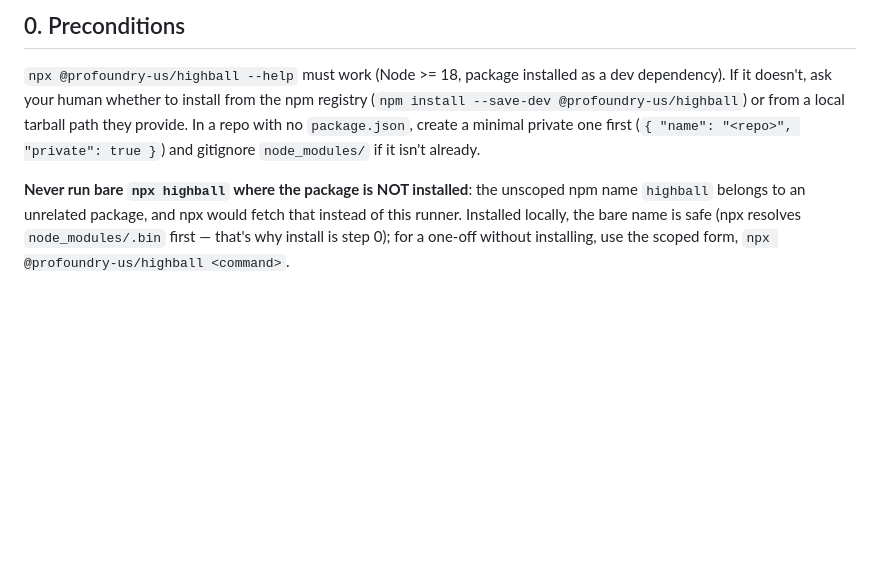
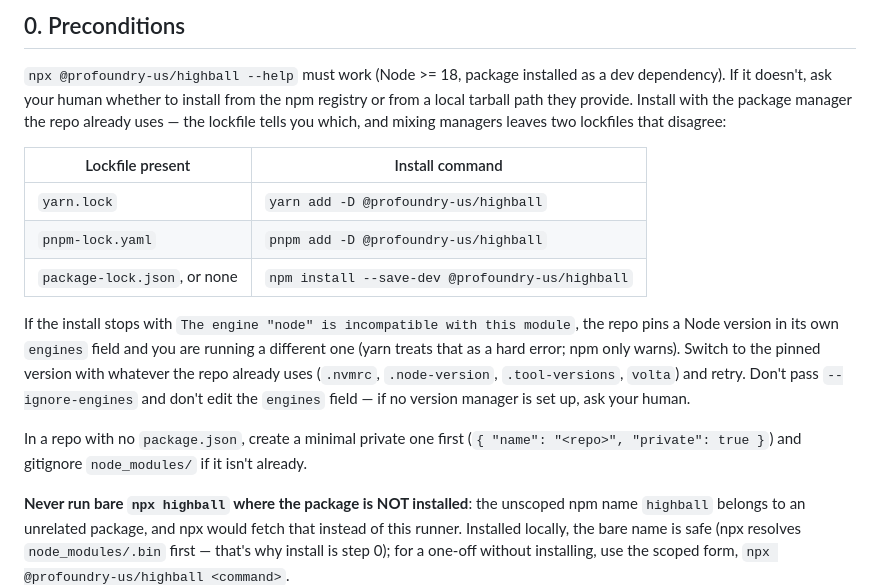
Before and after one commit to profoundry-us/highball, a Markdown page: ONBOARDING.md, the part around the change. Drawn GitHub-style; blank space fills up the shorter version.

Commit message:
Install with the repo's own package manager (#18)
The onboarding guide now tells the agent to pick the install command from
the lockfile (yarn / pnpm / npm) instead of always reaching for npm, and
what to do when yarn refuses with "The engine node is incompatible": switch
to the Node version the repo pins rather than --ignore-engines. Prompted by
a yarn 1 repo pinned to Node 24.x on a Node 26 machine, where `npm i`
reshuffled yarn's tree and `yarn add` was blocked by the repo's own engines
field. README lists all three install commands.

Co-authored-by: Claude Fable 5.1 <noreply@anthropic.com>

```diff
--- a/ONBOARDING.md
+++ b/ONBOARDING.md
@@ -16,10 +16,27 @@ yourself.
 
 `npx @profoundry-us/highball --help` must work (Node >= 18, package installed as a dev
 dependency). If it doesn't, ask your human whether to install from the npm
-registry (`npm install --save-dev @profoundry-us/highball`) or from a
-local tarball path they provide. In a repo with no `package.json`, create
-a minimal private one first (`{ "name": "<repo>", "private": true }`) and
-gitignore `node_modules/` if it isn't already.
+registry or from a local tarball path they provide. Install with the package
+manager the repo already uses — the lockfile tells you which, and mixing
+managers leaves two lockfiles that disagree:
+
+| Lockfile present | Install command |
+|---|---|
+| `yarn.lock` | `yarn add -D @profoundry-us/highball` |
+| `pnpm-lock.yaml` | `pnpm add -D @profoundry-us/highball` |
+| `package-lock.json`, or none | `npm install --save-dev @profoundry-us/highball` |
+
+If the install stops with `The engine "node" is incompatible with this
+module`, the repo pins a Node version in its own `engines` field and you are
+running a different one (yarn treats that as a hard error; npm only warns).
+Switch to the pinned version with whatever the repo already uses (`.nvmrc`,
+`.node-version`, `.tool-versions`, `volta`) and retry. Don't pass
+`--ignore-engines` and don't edit the `engines` field — if no version manager
+is set up, ask your human.
+
+In a repo with no `package.json`, create a minimal private one first
+(`{ "name": "<repo>", "private": true }`) and gitignore `node_modules/` if it
+isn't already.
 
 **Never run bare `npx highball` where the package is NOT installed**: the
 unscoped npm name `highball` belongs to an unrelated package, and npx
```
Also changed, not shown: README.md (+8 -1 lines).
